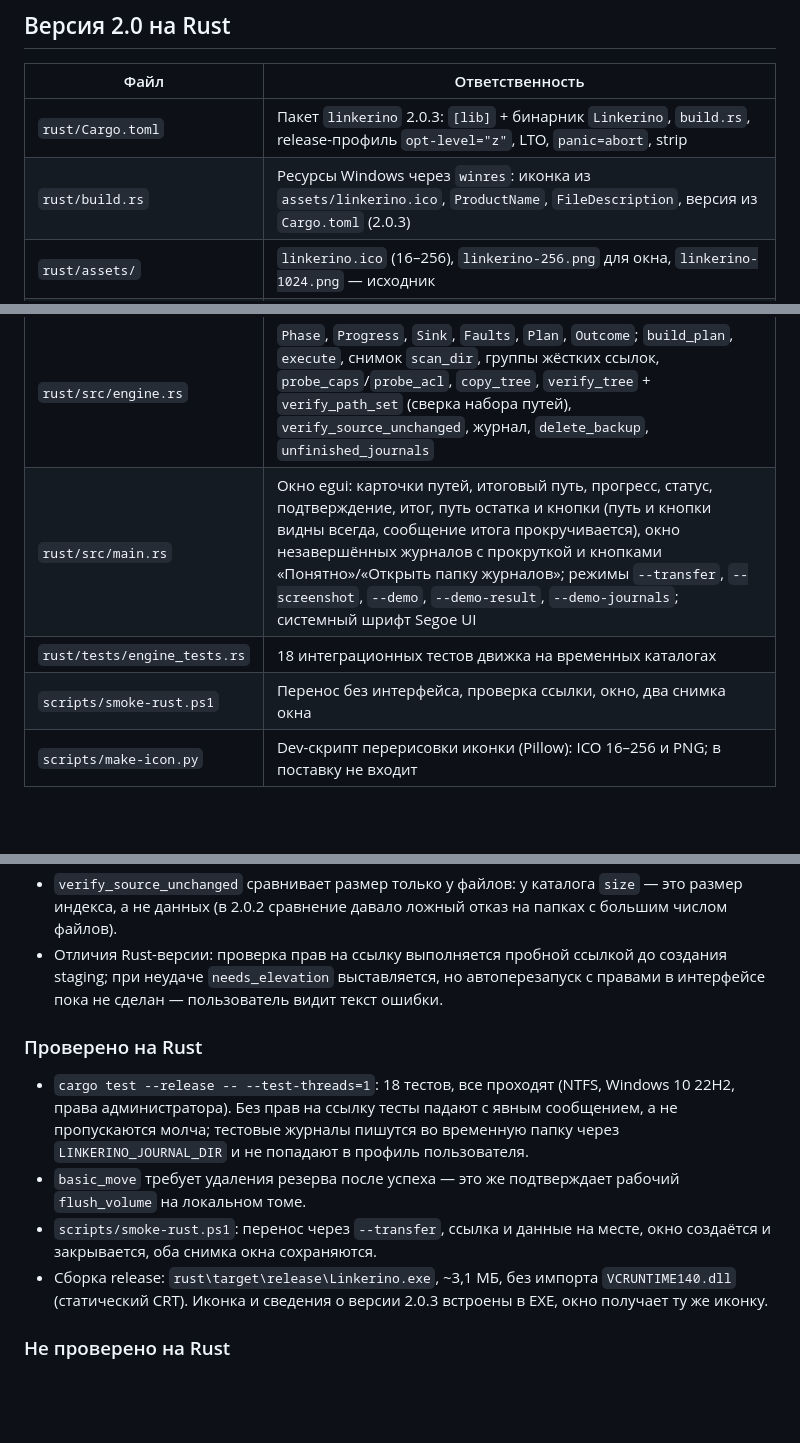
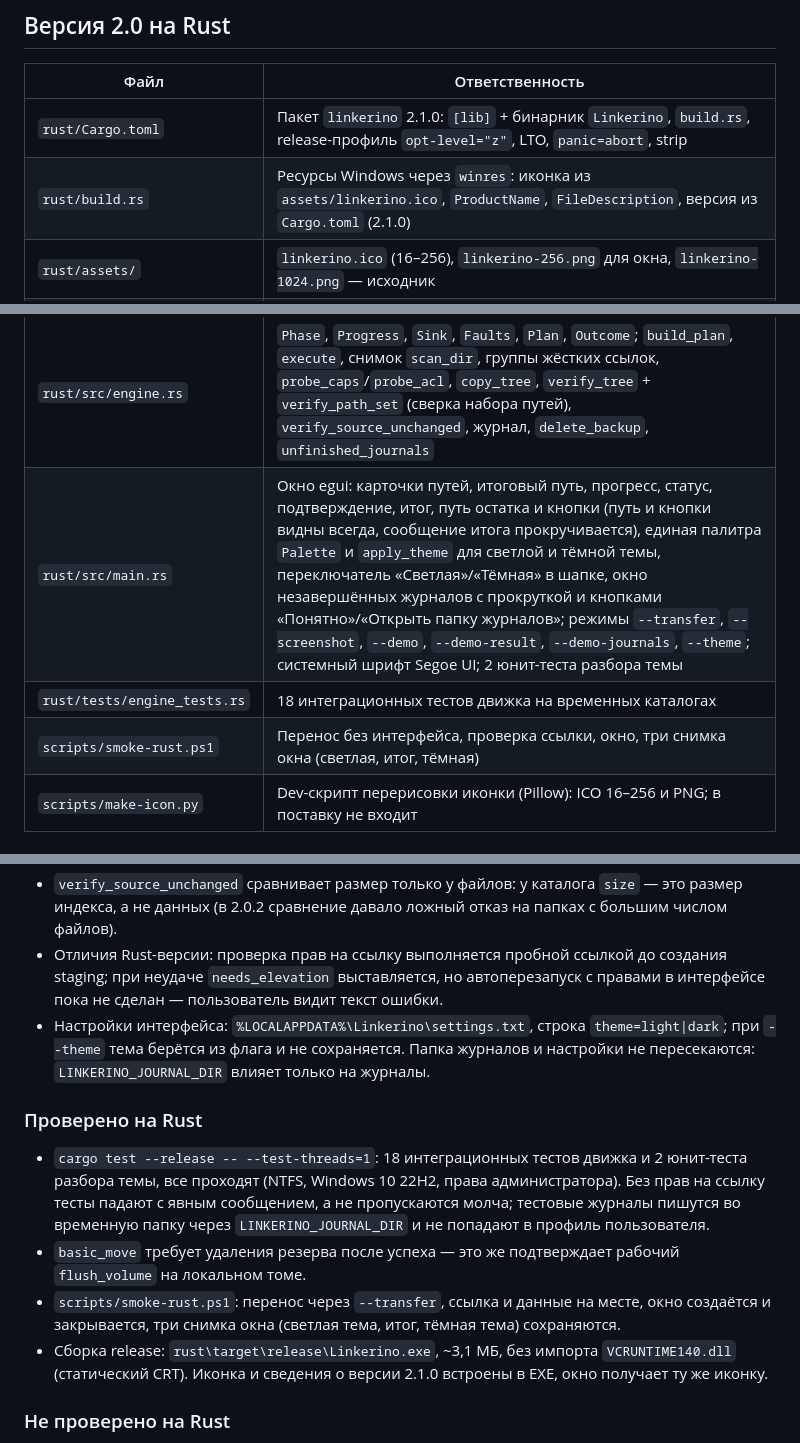
Before and after one commit to kabzon93region/Linkerino, a Markdown page: docs/architecture/CODE_MAP.md, 3 parts joined by grey strips. GitHub-like rendering; blank space fills up the shorter version.

```diff
--- a/docs/architecture/CODE_MAP.md
+++ b/docs/architecture/CODE_MAP.md
@@ -6,16 +6,16 @@
 
 | Файл | Ответственность |
 |---|---|
-| `rust/Cargo.toml` | Пакет `linkerino` 2.0.3: `[lib]` + бинарник `Linkerino`, `build.rs`, release-профиль `opt-level="z"`, LTO, `panic=abort`, strip |
-| `rust/build.rs` | Ресурсы Windows через `winres`: иконка из `assets/linkerino.ico`, `ProductName`, `FileDescription`, версия из `Cargo.toml` (2.0.3) |
+| `rust/Cargo.toml` | Пакет `linkerino` 2.1.0: `[lib]` + бинарник `Linkerino`, `build.rs`, release-профиль `opt-level="z"`, LTO, `panic=abort`, strip |
+| `rust/build.rs` | Ресурсы Windows через `winres`: иконка из `assets/linkerino.ico`, `ProductName`, `FileDescription`, версия из `Cargo.toml` (2.1.0) |
 | `rust/assets/` | `linkerino.ico` (16–256), `linkerino-256.png` для окна, `linkerino-1024.png` — исходник |
 | `.cargo/config.toml` | `+crt-static` для x86_64-pc-windows-msvc: CRT вкомпилирован, Visual C++ Redistributable не нужен |
 | `rust/src/lib.rs` | Точка сборки библиотеки: `pub mod engine; pub mod win;` |
 | `rust/src/win.rs` | Win32 через `windows-sys`: пути (`\\?\`), канонизация, атрибуты, `MoveFileExW`, `file_info` (`FileId`), жёсткие ссылки, `symlink`, потоки (`FileStreamInfo`), reparse-точки (`read_reparse`, `write_junction`), DACL (`acl_signature`, `apply_acl`, `dacl_protected`), том (`volume_root`, `volume_info`, `free_space`, `flush_volume`), тексты ошибок |
 | `rust/src/engine.rs` | `Phase`, `Progress`, `Sink`, `Faults`, `Plan`, `Outcome`; `build_plan`, `execute`, снимок `scan_dir`, группы жёстких ссылок, `probe_caps`/`probe_acl`, `copy_tree`, `verify_tree` + `verify_path_set` (сверка набора путей), `verify_source_unchanged`, журнал, `delete_backup`, `unfinished_journals` |
-| `rust/src/main.rs` | Окно egui: карточки путей, итоговый путь, прогресс, статус, подтверждение, итог, путь остатка и кнопки (путь и кнопки видны всегда, сообщение итога прокручивается), окно незавершённых журналов с прокруткой и кнопками «Понятно»/«Открыть папку журналов»; режимы `--transfer`, `--screenshot`, `--demo`, `--demo-result`, `--demo-journals`; системный шрифт Segoe UI |
+| `rust/src/main.rs` | Окно egui: карточки путей, итоговый путь, прогресс, статус, подтверждение, итог, путь остатка и кнопки (путь и кнопки видны всегда, сообщение итога прокручивается), единая палитра `Palette` и `apply_theme` для светлой и тёмной темы, переключатель «Светлая»/«Тёмная» в шапке, окно незавершённых журналов с прокруткой и кнопками «Понятно»/«Открыть папку журналов»; режимы `--transfer`, `--screenshot`, `--demo`, `--demo-result`, `--demo-journals`, `--theme`; системный шрифт Segoe UI; 2 юнит-теста разбора темы |
 | `rust/tests/engine_tests.rs` | 18 интеграционных тестов движка на временных каталогах |
-| `scripts/smoke-rust.ps1` | Перенос без интерфейса, проверка ссылки, окно, два снимка окна |
+| `scripts/smoke-rust.ps1` | Перенос без интерфейса, проверка ссылки, окно, три снимка окна (светлая, итог, тёмная) |
 | `scripts/make-icon.py` | Dev-скрипт перерисовки иконки (Pillow): ICO 16–256 и PNG; в поставку не входит |
 
 ### Контракты Rust
@@ -28,13 +28,14 @@
 - Порядок и инварианты совпадают с C++: staging → сверка → публикация → резерв → ссылка → сверка → сброс тома → удаление с повторной проверкой. `verify_tree` дополнительно сравнивает набор путей с исходным снимком: пропавший или лишний объект останавливает перенос.
 - `verify_source_unchanged` сравнивает размер только у файлов: у каталога `size` — это размер индекса, а не данных (в 2.0.2 сравнение давало ложный отказ на папках с большим числом файлов).
 - Отличия Rust-версии: проверка прав на ссылку выполняется пробной ссылкой до создания staging; при неудаче `needs_elevation` выставляется, но автоперезапуск с правами в интерфейсе пока не сделан — пользователь видит текст ошибки.
+- Настройки интерфейса: `%LOCALAPPDATA%\Linkerino\settings.txt`, строка `theme=light|dark`; при `--theme` тема берётся из флага и не сохраняется. Папка журналов и настройки не пересекаются: `LINKERINO_JOURNAL_DIR` влияет только на журналы.
 
 ### Проверено на Rust
 
-- `cargo test --release -- --test-threads=1`: 18 тестов, все проходят (NTFS, Windows 10 22H2, права администратора). Без прав на ссылку тесты падают с явным сообщением, а не пропускаются молча; тестовые журналы пишутся во временную папку через `LINKERINO_JOURNAL_DIR` и не попадают в профиль пользователя.
+- `cargo test --release -- --test-threads=1`: 18 интеграционных тестов движка и 2 юнит-теста разбора темы, все проходят (NTFS, Windows 10 22H2, права администратора). Без прав на ссылку тесты падают с явным сообщением, а не пропускаются молча; тестовые журналы пишутся во временную папку через `LINKERINO_JOURNAL_DIR` и не попадают в профиль пользователя.
 - `basic_move` требует удаления резерва после успеха — это же подтверждает рабочий `flush_volume` на локальном томе.
-- `scripts/smoke-rust.ps1`: перенос через `--transfer`, ссылка и данные на месте, окно создаётся и закрывается, оба снимка окна сохраняются.
-- Сборка release: `rust\target\release\Linkerino.exe`, ~3,1 МБ, без импорта `VCRUNTIME140.dll` (статический CRT). Иконка и сведения о версии 2.0.3 встроены в EXE, окно получает ту же иконку.
+- `scripts/smoke-rust.ps1`: перенос через `--transfer`, ссылка и данные на месте, окно создаётся и закрывается, три снимка окна (светлая тема, итог, тёмная тема) сохраняются.
+- Сборка release: `rust\target\release\Linkerino.exe`, ~3,1 МБ, без импорта `VCRUNTIME140.dll` (статический CRT). Иконка и сведения о версии 2.1.0 встроены в EXE, окно получает ту же иконку.
 
 ### Не проверено на Rust
 
```
Also changed, not shown: other parts of docs/architecture/CODE_MAP.md (+1 -1 lines), README.md (+19 -8 lines), docs/images/linkerino-rust-dark.png (added), docs/images/linkerino-rust-journals.png, docs/images/linkerino-rust-result.png, docs/images/linkerino-rust-window.png, 6 other files.
